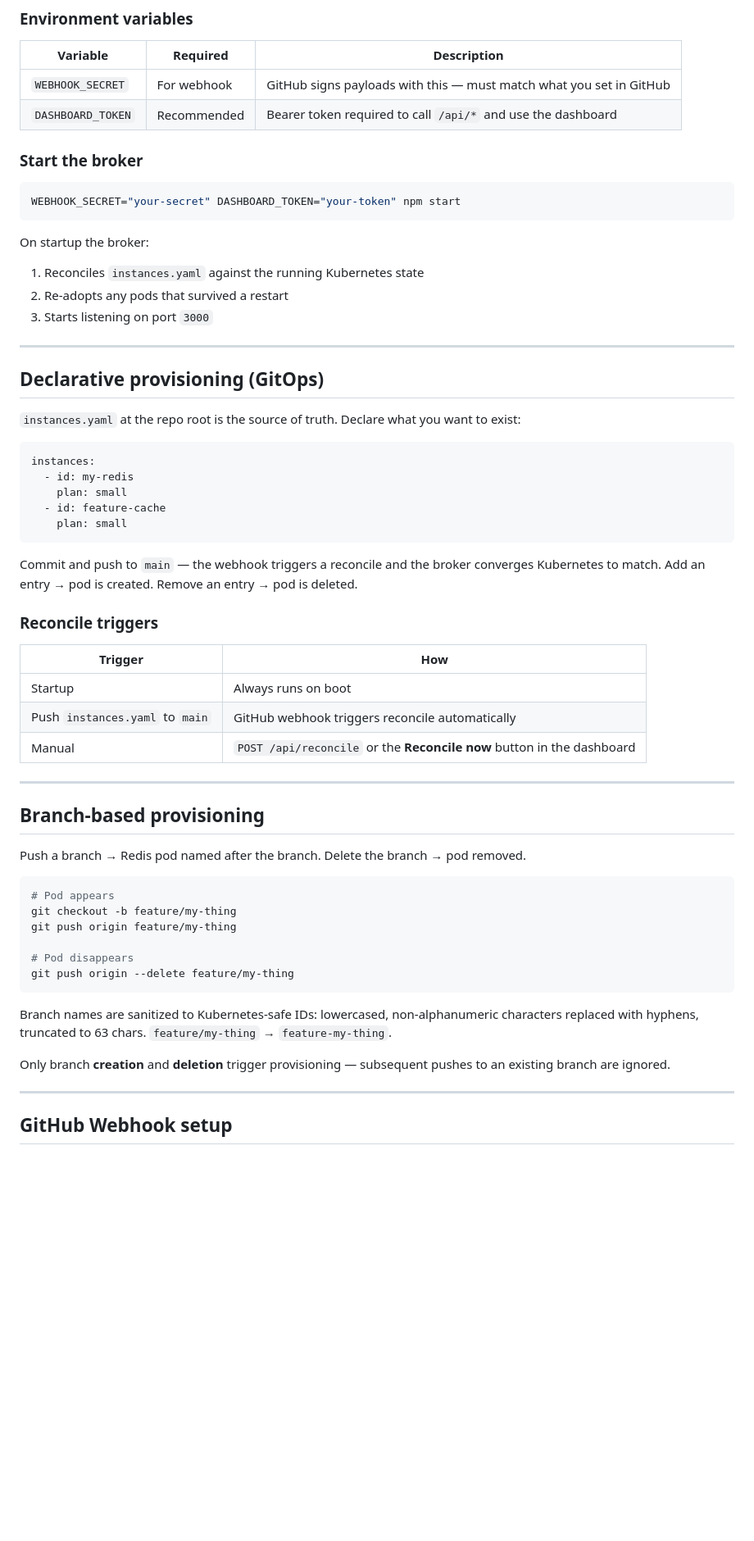
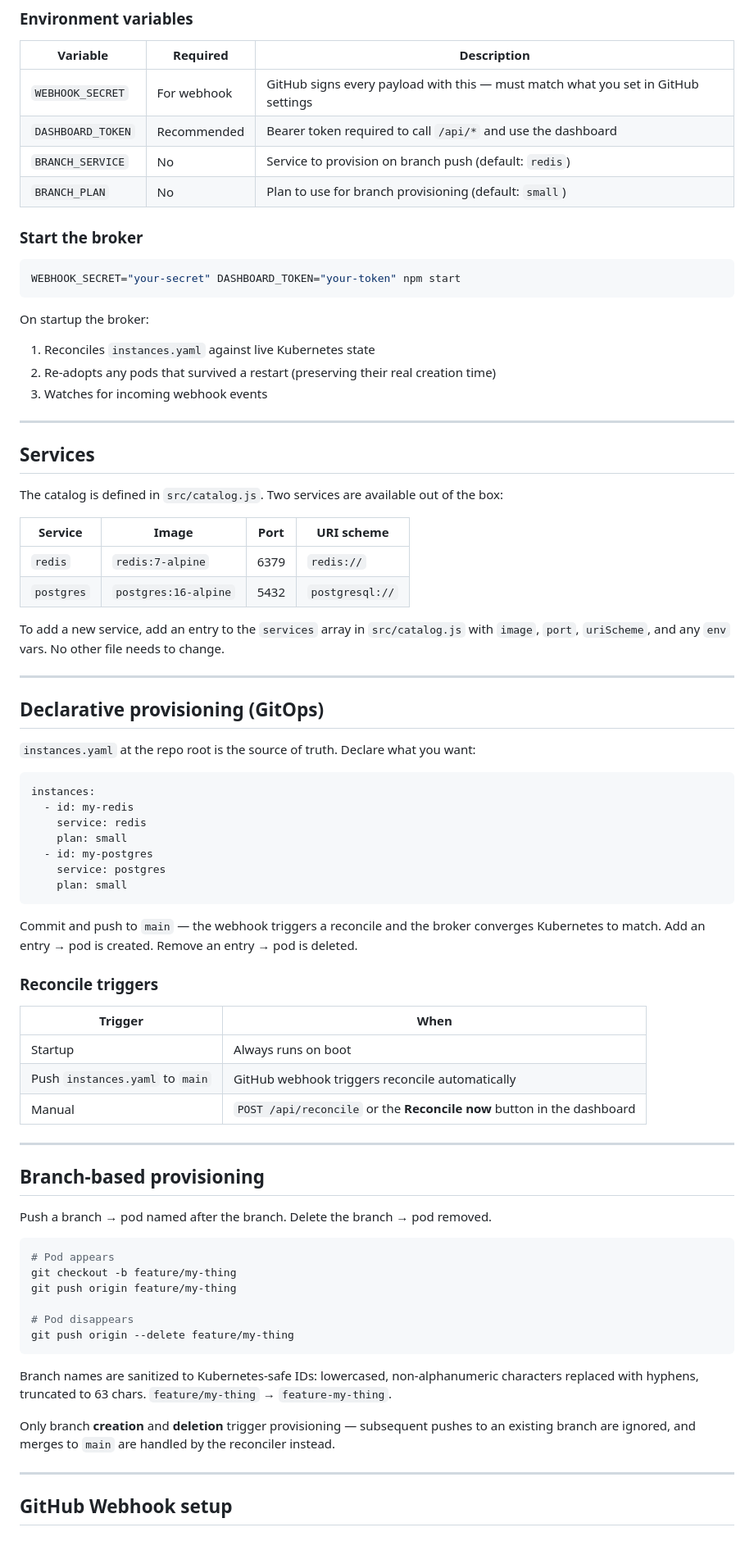
Before and after one commit to mohanadft/mini-osb, a Markdown page: README.md, the part around one of its changes. Shown at 82% size. Drawn GitHub-style; blank space fills up the shorter version.

Commit message:
docs: update README for multi-service catalog, declarative config, and dashboard

````diff
--- a/README.md
+++ b/README.md
@@ -31,8 +31,10 @@ npm install
 
 | Variable | Required | Description |
 |---|---|---|
-| `WEBHOOK_SECRET` | For webhook | GitHub signs payloads with this — must match what you set in GitHub |
+| `WEBHOOK_SECRET` | For webhook | GitHub signs every payload with this — must match what you set in GitHub settings |
 | `DASHBOARD_TOKEN` | Recommended | Bearer token required to call `/api/*` and use the dashboard |
+| `BRANCH_SERVICE` | No | Service to provision on branch push (default: `redis`) |
+| `BRANCH_PLAN` | No | Plan to use for branch provisioning (default: `small`) |
 
 ### Start the broker
 
@@ -41,21 +43,36 @@ WEBHOOK_SECRET="your-secret" DASHBOARD_TOKEN="your-token" npm start
 ```
 
 On startup the broker:
-1. Reconciles `instances.yaml` against the running Kubernetes state
-2. Re-adopts any pods that survived a restart
-3. Starts listening on port `3000`
+1. Reconciles `instances.yaml` against live Kubernetes state
+2. Re-adopts any pods that survived a restart (preserving their real creation time)
+3. Watches for incoming webhook events
+
+---
+
+## Services
+
+The catalog is defined in `src/catalog.js`. Two services are available out of the box:
+
+| Service | Image | Port | URI scheme |
+|---|---|---|---|
+| `redis` | `redis:7-alpine` | 6379 | `redis://` |
+| `postgres` | `postgres:16-alpine` | 5432 | `postgresql://` |
+
+To add a new service, add an entry to the `services` array in `src/catalog.js` with `image`, `port`, `uriScheme`, and any `env` vars. No other file needs to change.
 
 ---
 
 ## Declarative provisioning (GitOps)
 
-`instances.yaml` at the repo root is the source of truth. Declare what you want to exist:
+`instances.yaml` at the repo root is the source of truth. Declare what you want:
 
 ```yaml
 instances:
   - id: my-redis
+    service: redis
     plan: small
-  - id: feature-cache
+  - id: my-postgres
+    service: postgres
     plan: small
 ```
 
@@ -63,7 +80,7 @@ Commit and push to `main` — the webhook triggers a reconcile and the broker co
 
 ### Reconcile triggers
 
-| Trigger | How |
+| Trigger | When |
 |---|---|
 | Startup | Always runs on boot |
 | Push `instances.yaml` to `main` | GitHub webhook triggers reconcile automatically |
@@ -73,7 +90,7 @@ Commit and push to `main` — the webhook triggers a reconcile and the broker co
 
 ## Branch-based provisioning
 
-Push a branch → Redis pod named after the branch. Delete the branch → pod removed.
+Push a branch → pod named after the branch. Delete the branch → pod removed.
 
 ```bash
 # Pod appears
@@ -86,7 +103,7 @@ git push origin --delete feature/my-thing
 
 Branch names are sanitized to Kubernetes-safe IDs: lowercased, non-alphanumeric characters replaced with hyphens, truncated to 63 chars. `feature/my-thing` → `feature-my-thing`.
 
-Only branch **creation** and **deletion** trigger provisioning — subsequent pushes to an existing branch are ignored.
+Only branch **creation** and **deletion** trigger provisioning — subsequent pushes to an existing branch are ignored, and merges to `main` are handled by the reconciler instead.
 
 ---
 
````
Also changed, not shown: other parts of README.md (+18 -19 lines).
